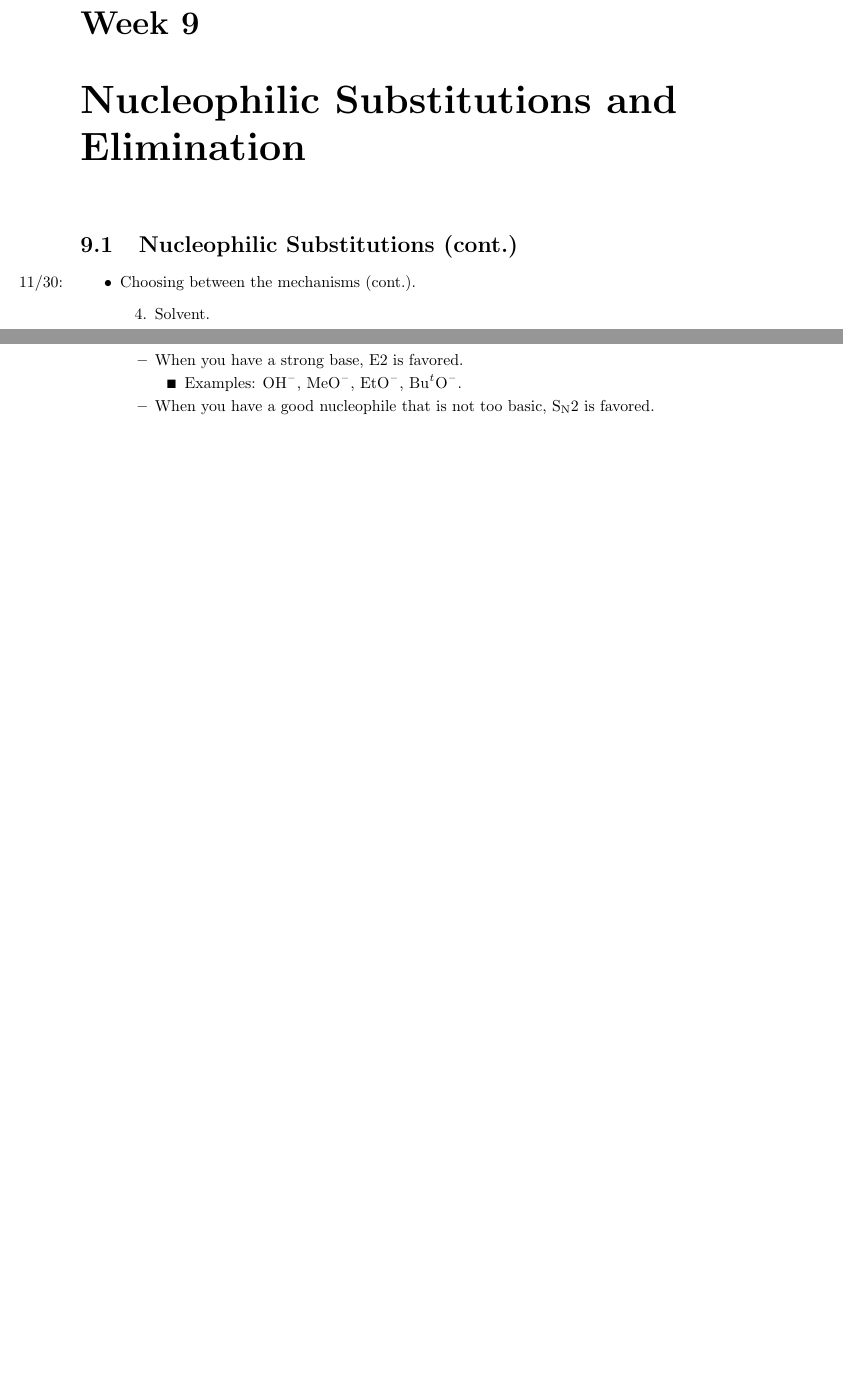
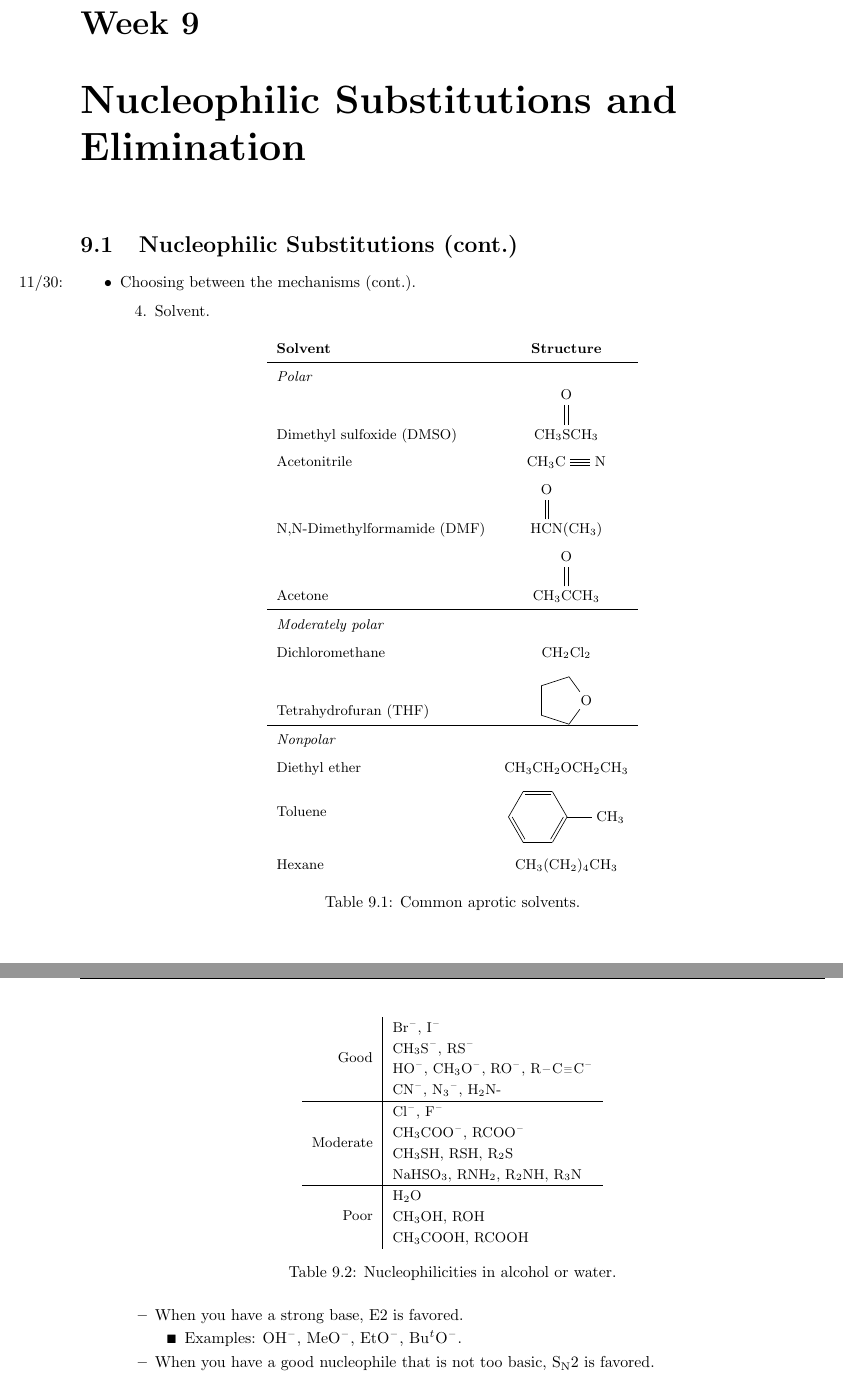
Before and after one commit to shadypuck/CHEM22000Notes, a LaTeX thesis (Notes/notes.tex, which reads Notes/Week9/week9.tex): two parts of pages 37 and 39 of 41 before the commit and two parts of pages 37 and 40 of 42 after it, joined at a grey line, cut so that both start at the same text, the shorter picture padded with empty space. The pictures show the PDF file Notes/notes.pdf that the author committed with the source.

Commit message:
Final review

```diff
--- a/Notes/Week9/week9.tex
+++ b/Notes/Week9/week9.tex
@@ -16,3 +16,12 @@
     \begin{enumerate}
         \setcounter{enumi}{3}
         \item Solvent.
+        \begin{table}[h!]
+            \centering
+            \small
+            \renewcommand{\arraystretch}{1.6}
+            \begin{tabular}{lc}
+                \textbf{Solvent} & \textbf{Structure}\\
+                \hline
+                \emph{Polar}\\
+                Dimethyl sulfoxide (DMSO) & \chemfig{CH_3SCH_3=[2,,3]O}\\
@@ -19,3 +31,16 @@
+                \hline
+                \emph{Moderately polar}\\
+                Dichloromethane & \ce{CH2Cl2}\\
+                Tetrahydrofuran (THF)\rule{0pt}{1.1cm} & \chemfig{*5(--O---)}\\
+                \hline
+                \emph{Nonpolar}\\
+                Diethyl ether & \ce{CH3CH2OCH2CH3}\\
+                Toluene\rule{0pt}{0.8cm} & \chemfig{[:-30]*6(=-=(-CH_3)-=-)}\\
+                Hexane\rule{0pt}{0.6cm} & \ce{CH3(CH2)4CH3}
+            \end{tabular}
+            \caption{Common aprotic solvents.}
+            \label{tab:aproticSolvents}
+        \end{table}
         \begin{itemize}
             \item Critical for borderline cases.
             \item The solvent is important for dissolving things/providing an environment for the reaction.
@@ -153,6 +181,28 @@
     \end{itemize}
     \item Take-home summary: For E2, the first priority is anti-periplanar, and then Zaitsev.
     \item \marginnote{12/6:}Deciding between S\textsubscript{N}2 and E2 in secondary cases.
+    \begin{table}[H]
+        \centering
+        \small
+        \renewcommand{\arraystretch}{1.2}
+        \begin{tabular}{r|l}
+            \multirow{4}{*}{Good} & \ce{Br-}, \ce{I-}\\
+             & \ce{CH3S-}, \ce{RS-}\\
+             & \ce{HO-}, \ce{CH3O-}, \ce{RO-}, \ce{R-C#C-}\\
+             & \ce{CN-}, \ce{N3-}, \ce{H2N}-\\
+            \hline
+            \multirow{4}{*}{Moderate} & \ce{Cl-}, \ce{F-}\\
+             & \ce{CH3COO-}, \ce{RCOO-}\\
+             & \ce{CH3SH}, \ce{RSH}, \ce{R2S}\\
+             & \ce{NaHSO3}, \ce{RNH2}, \ce{R2NH}, \ce{R3N}\\
+            \hline
+            \multirow{3}{*}{Poor} & \ce{H2O}\\
+             & \ce{CH3OH}, \ce{ROH}\\
+             & \ce{CH3COOH}, \ce{RCOOH}\\
+        \end{tabular}
+        \caption{Nucleophilicities in alcohol or water.}
+        \label{tab:nucleophileStrength}
+    \end{table}
     \begin{itemize}
         \item When you have a strong base, E2 is favored.
         \begin{itemize}
```
Also changed, not shown: Notes/Week1/week1.tex (+1 -1 lines), Notes/Week2/week2.tex (+1 -1 lines), Notes/Week6/week6.tex (+1 -1 lines), preamble.tex (+1 -0 lines), Notes/Week1/week1.pdf, Notes/Week2/week2.pdf, Notes/Week6/week6.pdf, Notes/Week9/week9.pdf, Notes/notes.pdf, Notes/Week9/week9.tex (12 more changed lines).
